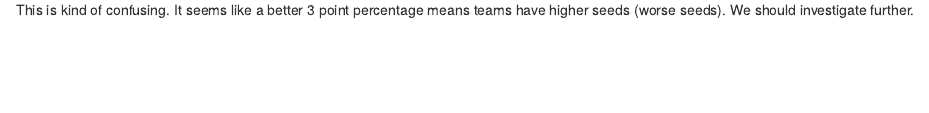
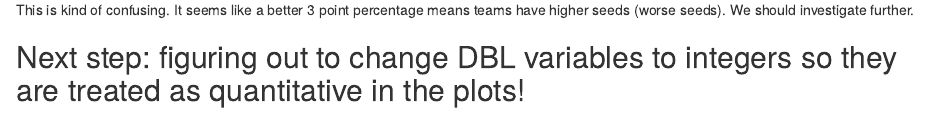
Before and after one commit to tybruckner/Ty_test_repo, an R Markdown document (253 project.Rmd): the page in a window 1100 px wide, from 5600 px down. Rendered offline with R 4.5, knitr and Pandoc, with nearby package versions.

Commit message:
knitted html

````diff
--- a/253 project.Rmd
+++ b/253 project.Rmd
@@ -77,3 +77,5 @@ cbb %>%
 ```
 
 This is kind of confusing. It seems like a better 3 point percentage means teams have higher seeds (worse seeds). We should investigate further.
+
+## Next step: figuring out to change DBL variables to integers so they are treated as quantitative in the plots!
````
Also changed, not shown: 253_project.html (added).
